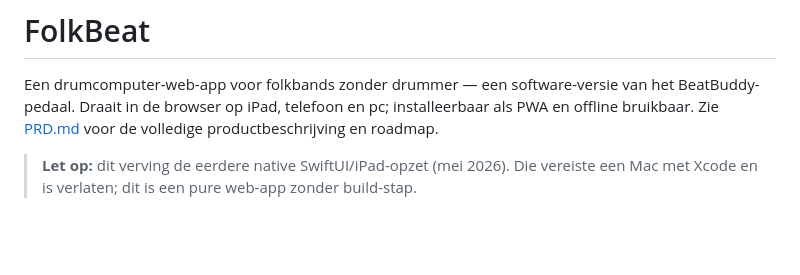
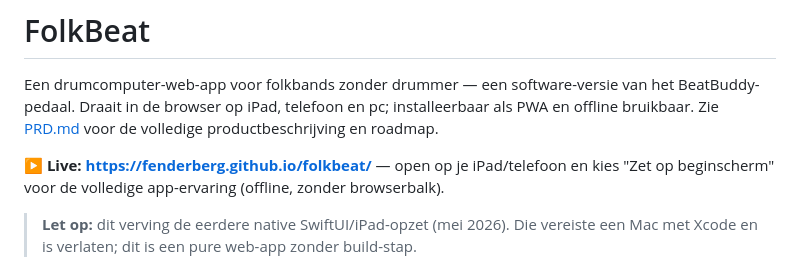
Before and after one commit to fenderberg/folkbeat, a Markdown page: README.md, the part around the change. Rendered like a GitHub page; blank space fills up the shorter version.

Commit message:
Add live GitHub Pages URL to README
Co-Authored-By: Claude Fable 5 <noreply@anthropic.com>

```diff
--- a/README.md
+++ b/README.md
@@ -1,6 +1,8 @@
 # FolkBeat
 
 Een drumcomputer-web-app voor folkbands zonder drummer — een software-versie van het BeatBuddy-pedaal. Draait in de browser op iPad, telefoon en pc; installeerbaar als PWA en offline bruikbaar. Zie [PRD.md](PRD.md) voor de volledige productbeschrijving en roadmap.
+
+**▶ Live: https://fenderberg.github.io/folkbeat/** — open op je iPad/telefoon en kies "Zet op beginscherm" voor de volledige app-ervaring (offline, zonder browserbalk).
 
 > **Let op:** dit verving de eerdere native SwiftUI/iPad-opzet (mei 2026). Die vereiste een Mac met Xcode en is verlaten; dit is een pure web-app zonder build-stap.
 
```
